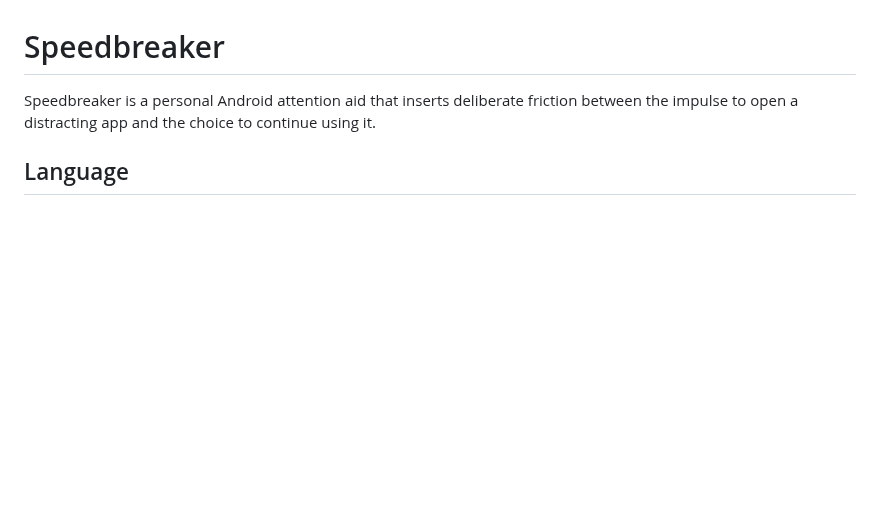
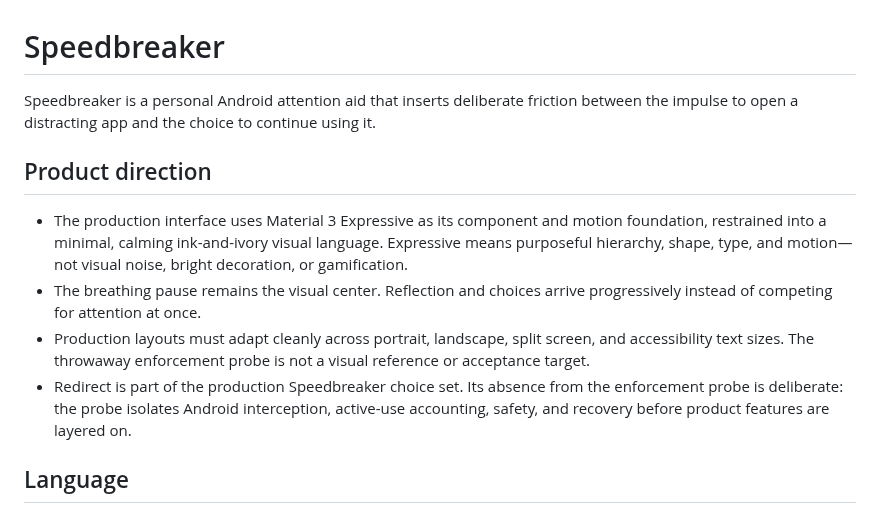
Before and after one commit to beejsbj/speedbreaker, a Markdown page: CONTEXT.md, the part around the change. Drawn GitHub-style; blank space fills up the shorter version.

Commit message:
docs: set production visual direction

```diff
--- a/CONTEXT.md
+++ b/CONTEXT.md
@@ -1,6 +1,22 @@
 # Speedbreaker
 
 Speedbreaker is a personal Android attention aid that inserts deliberate friction between the impulse to open a distracting app and the choice to continue using it.
+
+## Product direction
+
+- The production interface uses Material 3 Expressive as its component and
+  motion foundation, restrained into a minimal, calming ink-and-ivory visual
+  language. Expressive means purposeful hierarchy, shape, type, and motion—not
+  visual noise, bright decoration, or gamification.
+- The breathing pause remains the visual center. Reflection and choices arrive
+  progressively instead of competing for attention at once.
+- Production layouts must adapt cleanly across portrait, landscape, split
+  screen, and accessibility text sizes. The throwaway enforcement probe is not
+  a visual reference or acceptance target.
+- Redirect is part of the production Speedbreaker choice set. Its absence from
+  the enforcement probe is deliberate: the probe isolates Android interception,
+  active-use accounting, safety, and recovery before product features are
+  layered on.
 
 ## Language
 
```
